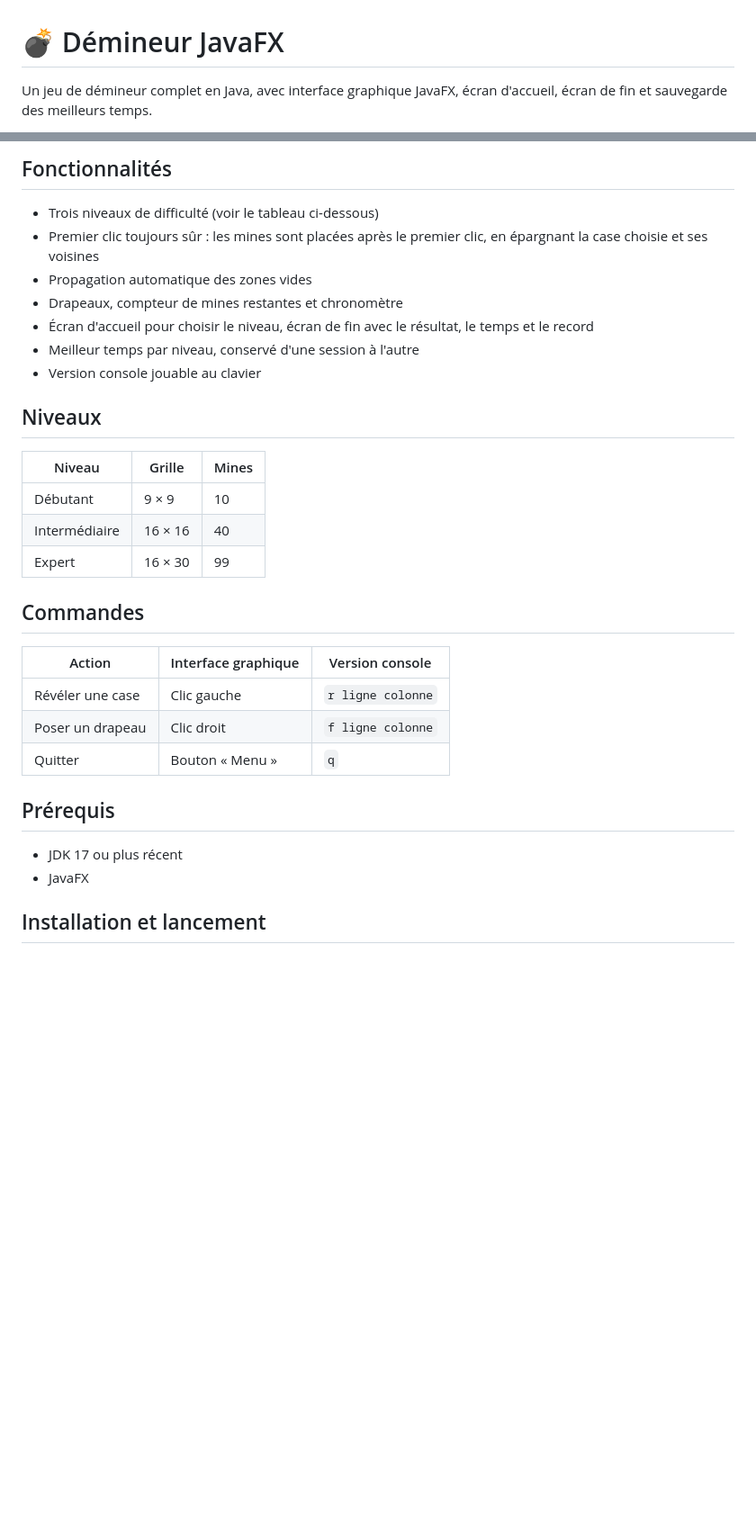
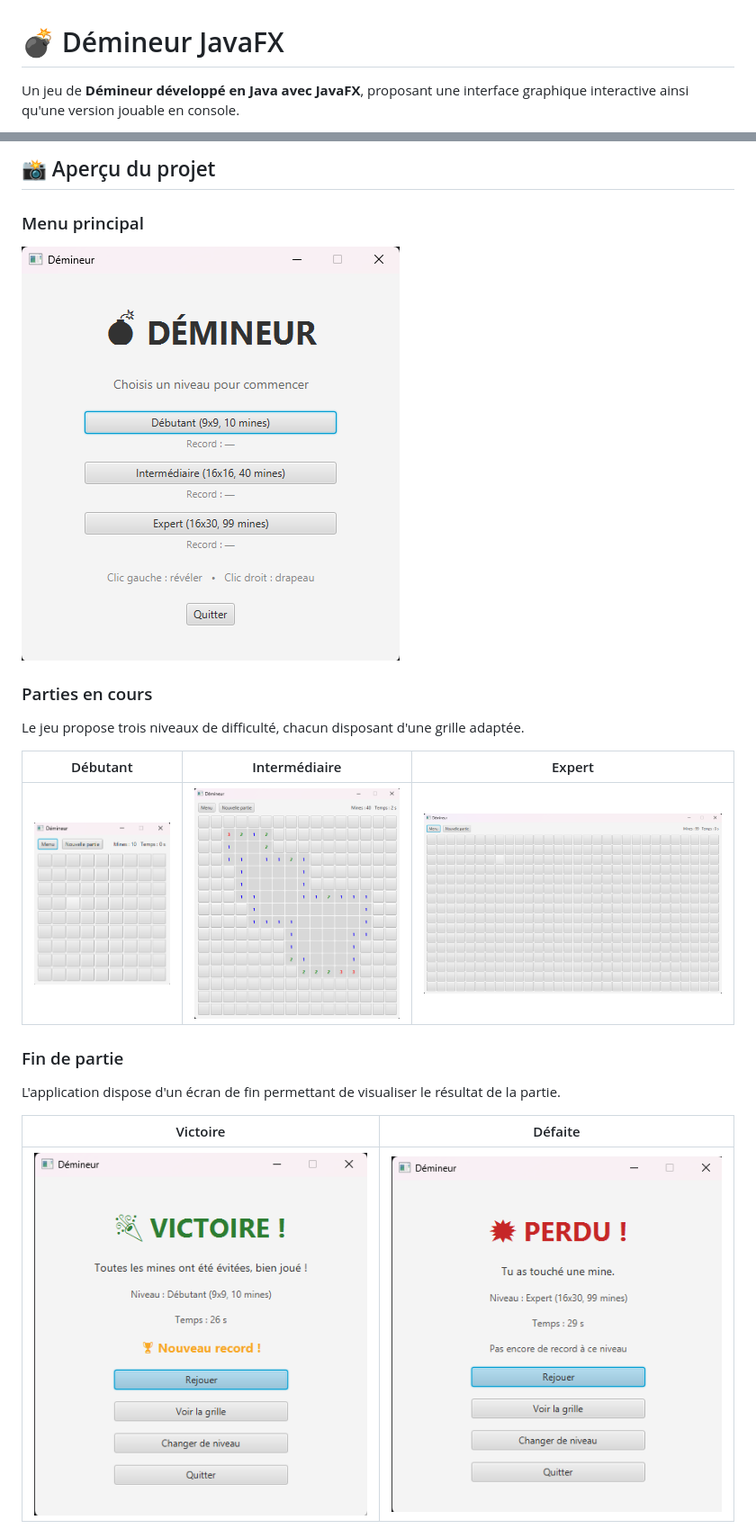
Before and after one commit to AMerlin692/Demineur-JavaFX, a Markdown page: README.md, 2 parts joined by grey strips. Shown at 90% size. Rendered like a GitHub page; pictures changed too: doc/EcranDefaite.png (added), doc/EcranVictoire.png (added), doc/MenuPrincipal.png (added); blank space fills up the shorter version.

```diff
--- a/README.md
+++ b/README.md
@@ -1,4 +1,4 @@
 # 💣 Démineur JavaFX
 
-Un jeu de démineur complet en Java, avec interface graphique JavaFX, écran d'accueil, écran de fin et sauvegarde des meilleurs temps.
+Un jeu de **Démineur développé en Java avec JavaFX**, proposant une interface graphique interactive ainsi qu'une version jouable en console.
 
@@ -6,34 +6,23 @@ Un jeu de démineur complet en Java, avec interface graphique JavaFX, écran d'a
 
-## Fonctionnalités
+## 📸 Aperçu du projet
 
-- Trois niveaux de difficulté (voir le tableau ci-dessous)
-- Premier clic toujours sûr : les mines sont placées après le premier clic, en épargnant la case choisie et ses voisines
-- Propagation automatique des zones vides
-- Drapeaux, compteur de mines restantes et chronomètre
-- Écran d'accueil pour choisir le niveau, écran de fin avec le résultat, le temps et le record
-- Meilleur temps par niveau, conservé d'une session à l'autre
-- Version console jouable au clavier
+### Menu principal
 
-## Niveaux
+![Menu principal](doc/MenuPrincipal.png)
 
-| Niveau        | Grille   | Mines |
-|---------------|----------|-------|
-| Débutant      | 9 × 9    | 10    |
-| Intermédiaire | 16 × 16  | 40    |
-| Expert        | 16 × 30  | 99    |
+### Parties en cours
 
-## Commandes
+Le jeu propose trois niveaux de difficulté, chacun disposant d'une grille adaptée.
 
-| Action           | Interface graphique | Version console        |
-|------------------|---------------------|------------------------|
-| Révéler une case | Clic gauche         | `r ligne colonne`      |
-| Poser un drapeau | Clic droit          | `f ligne colonne`      |
-| Quitter          | Bouton « Menu »     | `q`                    |
+|                  Débutant                  |                    Intermédiaire                     |                 Expert                 |
+|:------------------------------------------:|:----------------------------------------------------:|:--------------------------------------:|
+| ![Partie débutant](doc/PartieDebutant.png) | ![Partie intermédiaire](doc/PartieIntermediaire.png) | ![Partie expert](doc/PartieExpert.png) |
 
-## Prérequis
+### Fin de partie
 
-- JDK 17 ou plus récent
-- JavaFX
+L'application dispose d'un écran de fin permettant de visualiser le résultat de la partie.
 
-## Installation et lancement
+|                  Victoire                   |                  Défaite                  |
+|:-------------------------------------------:|:-----------------------------------------:|
+| ![Écran de victoire](doc/EcranVictoire.png) | ![Écran de défaite](doc/EcranDefaite.png) |
 
```
Also changed, not shown: other parts of README.md (+123 -24 lines).
